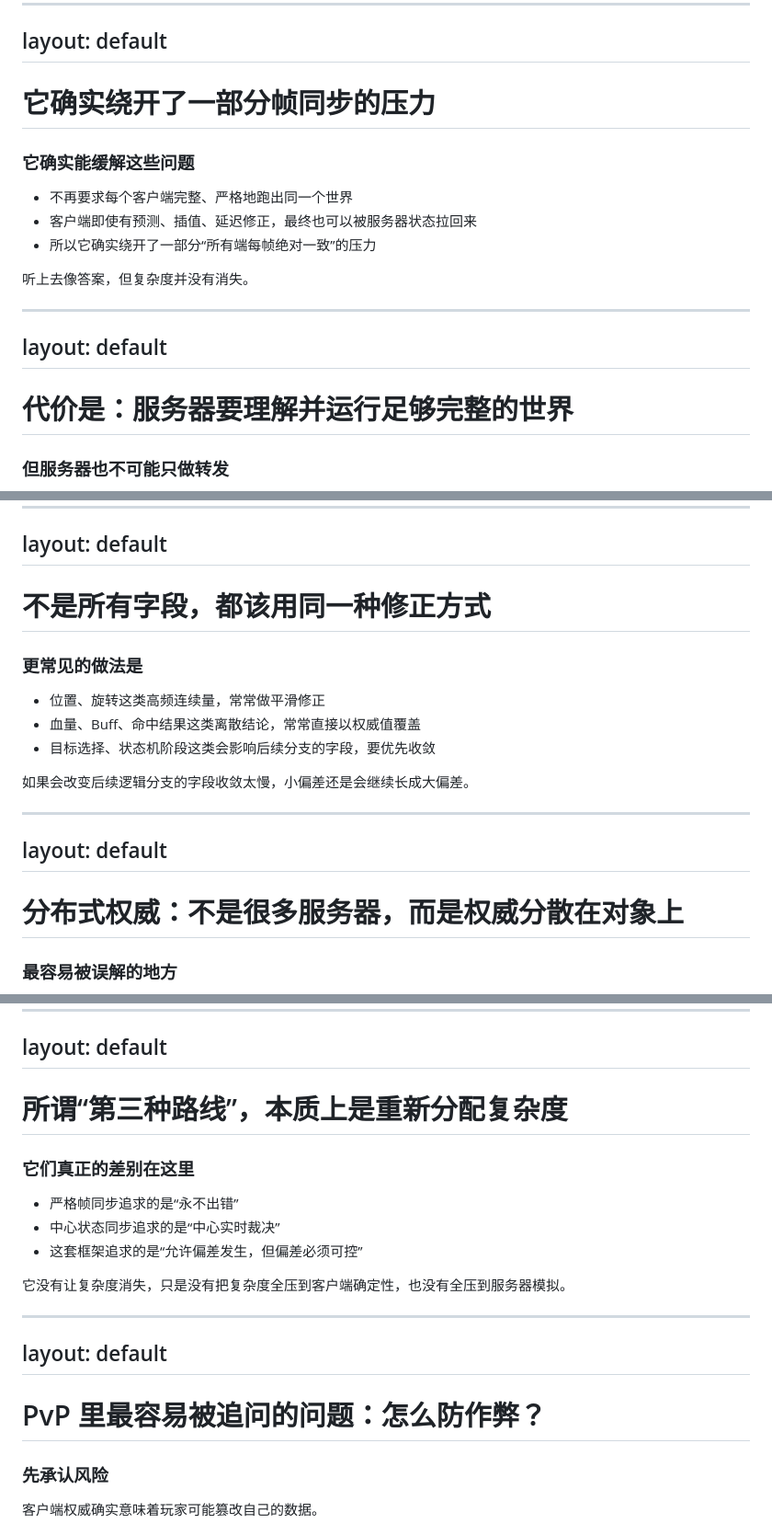
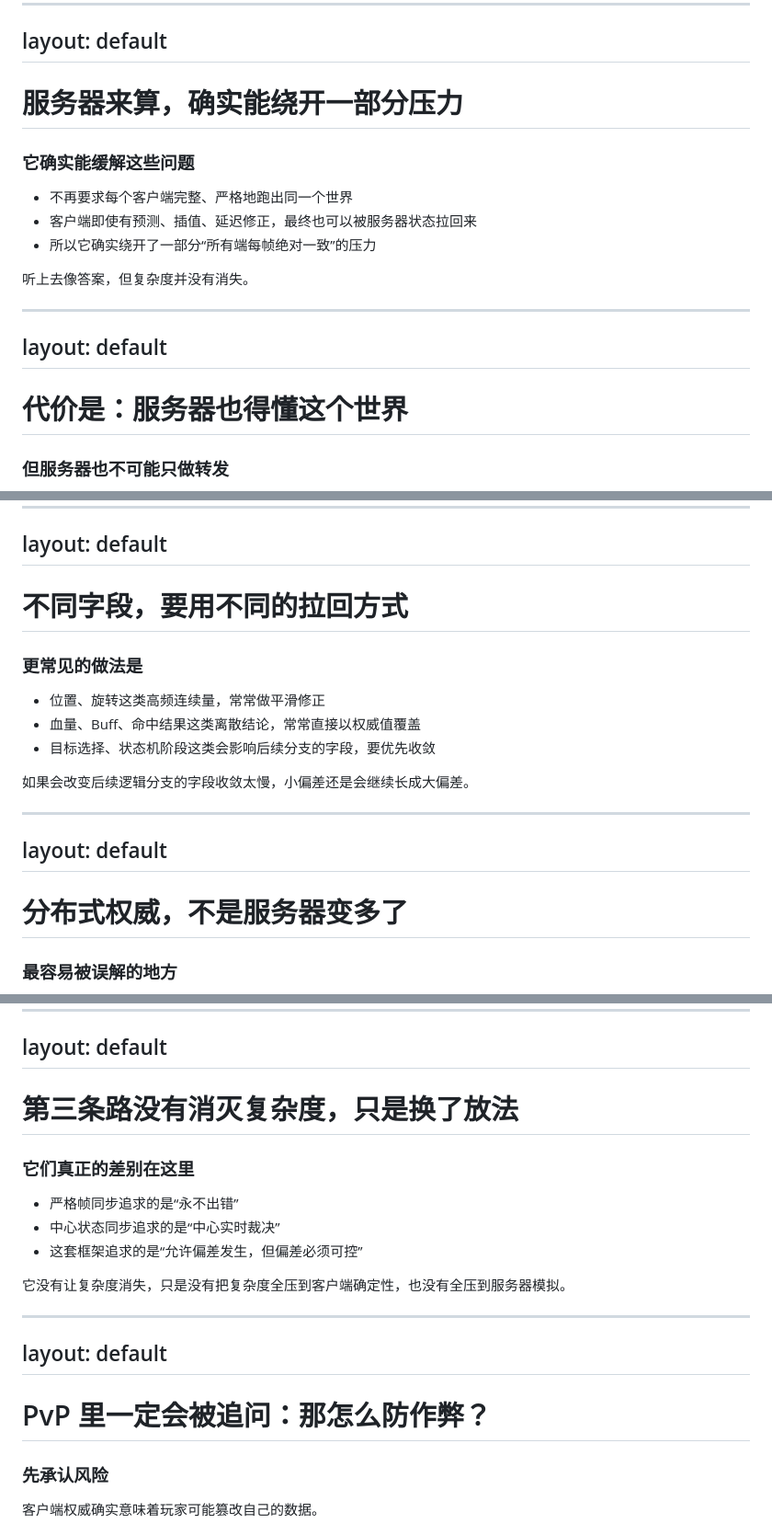
Before and after one commit to boomlulu/knowledge-share, a Markdown page: 帧同步技术分享/slidev/slides.md, 3 parts joined by grey strips. Shown at 92% size. Drawn GitHub-style.

Commit message:
Polish Slidev section titles for viewer flow

```diff
--- a/帧同步技术分享/slidev/slides.md
+++ b/帧同步技术分享/slidev/slides.md
@@ -444,7 +444,7 @@ layout: default
 layout: default
 ---
 
-<h1>它确实绕开了一部分帧同步的压力</h1>
+<h1>服务器来算，确实能绕开一部分压力</h1>
 
 <h3>它确实能缓解这些问题</h3>
 
@@ -460,7 +460,7 @@ layout: default
 layout: default
 ---
 
-<h1>代价是：服务器要理解并运行足够完整的世界</h1>
+<h1>代价是：服务器也得懂这个世界</h1>
 
 <h3>但服务器也不可能只做转发</h3>
 
@@ -589,7 +589,7 @@ layout: default
 layout: default
 ---
 
-<h1>不是所有字段，都该用同一种修正方式</h1>
+<h1>不同字段，要用不同的拉回方式</h1>
 
 <h3>更常见的做法是</h3>
 
@@ -605,7 +605,7 @@ layout: default
 layout: default
 ---
 
-<h1>分布式权威：不是很多服务器，而是权威分散在对象上</h1>
+<h1>分布式权威，不是服务器变多了</h1>
 
 <h3>最容易被误解的地方</h3>
 
@@ -693,7 +693,7 @@ layout: default
 layout: default
 ---
 
-<h1>所谓“第三种路线”，本质上是重新分配复杂度</h1>
+<h1>第三条路没有消灭复杂度，只是换了放法</h1>
 
 <h3>它们真正的差别在这里</h3>
 
@@ -709,7 +709,7 @@ layout: default
 layout: default
 ---
 
-<h1>PvP 里最容易被追问的问题：怎么防作弊？</h1>
+<h1>PvP 里一定会被追问：那怎么防作弊？</h1>
 
 <div class="three-card-grid">
   <div class="mini-card">
```
Also changed, not shown: other parts of 帧同步技术分享/slidev/slides.md (+12 -12 lines).
